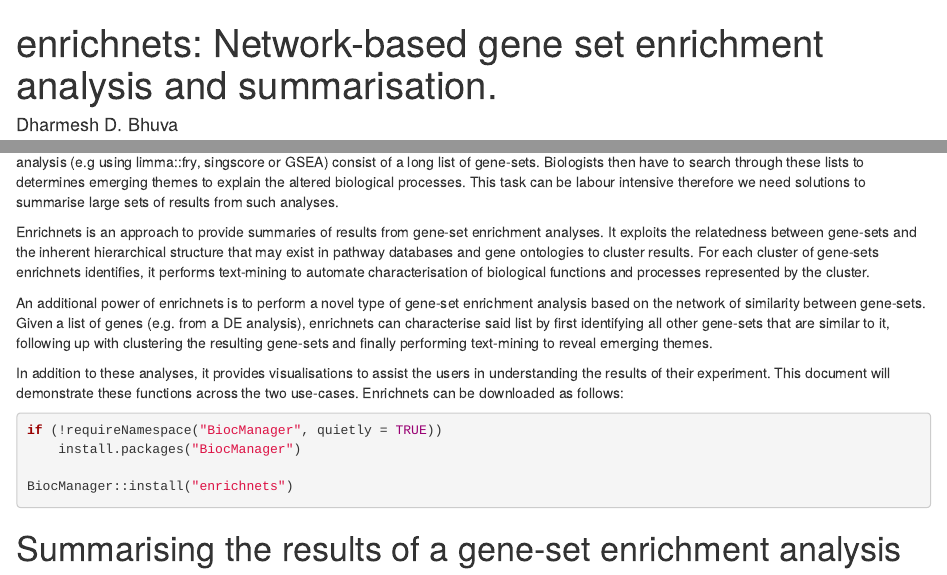
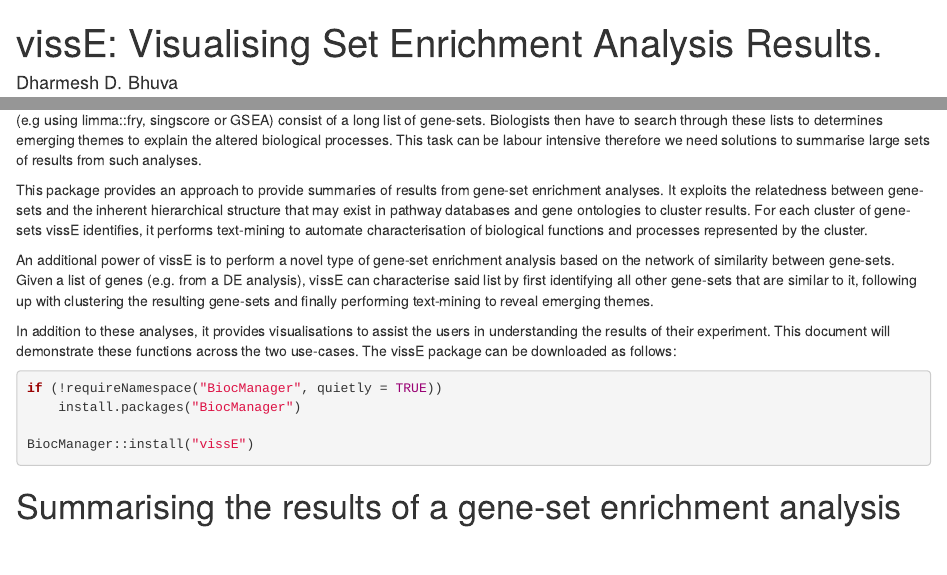
Before and after one commit to DavisLaboratory/vissE, an R Markdown document (vignettes/enrichnets.Rmd): the page in a window 1100 px wide, from its top, and a second part further down, joined at a grey line. Rendered offline with R 4.5, knitr and Pandoc, with nearby package versions; drawn as R Markdown's standard HTML page in place of the format the file asks for.

Commit message:
Change package name from enrichnets to vissE.

````diff
--- a/vignettes/enrichnets.Rmd
+++ b/vignettes/enrichnets.Rmd
@@ -1,5 +1,5 @@
 ---
-title: "enrichnets: Network-based gene set enrichment analysis and summarisation."
+title: "vissE: Visualising Set Enrichment Analysis Results."
 author: "Dharmesh D. Bhuva"
 date: "`r BiocStyle::doc_date()`"
 output:
@@ -11,7 +11,7 @@
     fig_caption: yes
     df_print: paged
 vignette: >
-  %\VignetteIndexEntry{enrichnets}
+  %\VignetteIndexEntry{vissE}
   %\VignetteEngine{knitr::rmarkdown}
   %\VignetteEncoding{UTF-8}
 ---
@@ -29,15 +29,15 @@
 
-Enrichnets is an approach to provide summaries of results from gene-set enrichment analyses. It exploits the relatedness between gene-sets and the inherent hierarchical structure that may exist in pathway databases and gene ontologies to cluster results. For each cluster of gene-sets enrichnets identifies, it performs text-mining to automate characterisation of biological functions and processes represented by the cluster.
+This package provides an approach to provide summaries of results from gene-set enrichment analyses. It exploits the relatedness between gene-sets and the inherent hierarchical structure that may exist in pathway databases and gene ontologies to cluster results. For each cluster of gene-sets vissE identifies, it performs text-mining to automate characterisation of biological functions and processes represented by the cluster.
 
-An additional power of enrichnets is to perform a novel type of gene-set enrichment analysis based on the network of similarity between gene-sets. Given a list of genes (e.g. from a DE analysis), enrichnets can characterise said list by first identifying all other gene-sets that are similar to it, following up with clustering the resulting gene-sets and finally performing text-mining to reveal emerging themes.
+An additional power of vissE is to perform a novel type of gene-set enrichment analysis based on the network of similarity between gene-sets. Given a list of genes (e.g. from a DE analysis), vissE can characterise said list by first identifying all other gene-sets that are similar to it, following up with clustering the resulting gene-sets and finally performing text-mining to reveal emerging themes.
 
-In addition to these analyses, it provides visualisations to assist the users in understanding the results of their experiment. This document will demonstrate these functions across the two use-cases. Enrichnets can be downloaded as follows:
+In addition to these analyses, it provides visualisations to assist the users in understanding the results of their experiment. This document will demonstrate these functions across the two use-cases. The vissE package can be downloaded as follows:
 
 ```{r}
 if (!requireNamespace("BiocManager", quietly = TRUE))
     install.packages("BiocManager")
 
-BiocManager::install("enrichnets")
+BiocManager::install("vissE")
 ```
 
 # Summarising the results of a gene-set enrichment analysis
````
Also changed, not shown: LICENSE.md, R/vissE.R (renamed from R/enrichnets.R), README.md, vignettes/enrichnets.Rmd (4 more changed lines), 5 other files.
